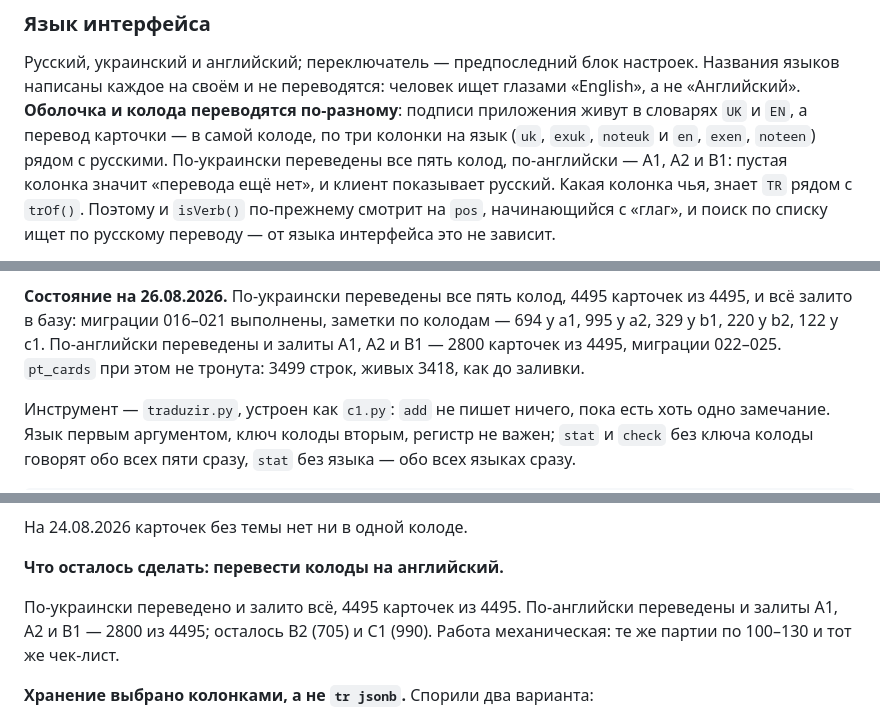
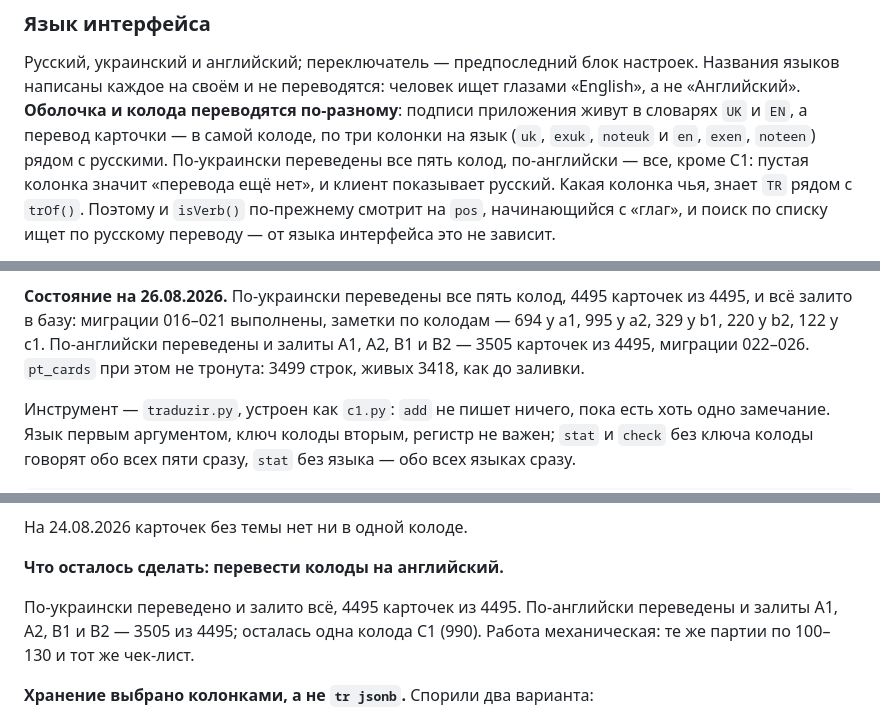
Before and after one commit to sccscsasd/pt-taylo, a Markdown page: CLAUDE.md, 3 parts joined by grey strips. Rendered like a GitHub page.

Commit message:
CLAUDE.md: английский перевод дошёл до B2
Co-Authored-By: Claude Opus 5 <noreply@anthropic.com>

```diff
--- a/CLAUDE.md
+++ b/CLAUDE.md
@@ -237,7 +238,7 @@ vocabulario/                   колоды: формат авторства, и
 «Английский». **Оболочка и колода переводятся по-разному**: подписи приложения живут
 в словарях `UK` и `EN`, а перевод карточки — в самой колоде, по три колонки на язык
 (`uk`, `exuk`, `noteuk` и `en`, `exen`, `noteen`) рядом с русскими. По-украински переведены
-все пять колод, по-английски — A1, A2 и B1: пустая колонка значит «перевода ещё
+все пять колод, по-английски — все, кроме C1: пустая колонка значит «перевода ещё
 нет», и клиент показывает русский. Какая колонка чья, знает `TR` рядом с `trOf()`.
 Поэтому и `isVerb()` по-прежнему смотрит на `pos`, начинающийся с «глаг», и поиск по списку
 ищет по русскому переводу — от языка интерфейса это не зависит.
@@ -538,7 +539,7 @@ C1, ни против A1–B2; одинаковых переводов нет н
 **Состояние на 26.08.2026.** По-украински переведены все пять колод, 4495 карточек
 из 4495, и всё залито в базу: миграции 016–021 выполнены, заметки по колодам —
 694 у a1, 995 у a2, 329 у b1, 220 у b2, 122 у c1. По-английски переведены и залиты
-A1, A2 и B1 — 2800 карточек из 4495, миграции 022–025. `pt_cards` при этом не тронута:
+A1, A2, B1 и B2 — 3505 карточек из 4495, миграции 022–026. `pt_cards` при этом не тронута:
 3499 строк, живых 3418, как до заливки.
 
 Инструмент — `traduzir.py`, устроен как `c1.py`: `add` не пишет ничего, пока есть хоть
@@ -640,7 +641,7 @@ python vocabulario/temas.py stat       # сколько карточек в ка
 **Что осталось сделать: перевести колоды на английский.**
 
 По-украински переведено и залито всё, 4495 карточек из 4495. По-английски переведены
-и залиты A1, A2 и B1 — 2800 из 4495; осталось B2 (705) и C1 (990). Работа
+и залиты A1, A2, B1 и B2 — 3505 из 4495; осталась одна колода C1 (990). Работа
 механическая: те же партии по 100–130 и тот же чек-лист.
 
 **Хранение выбрано колонками, а не `tr jsonb`.** Спорили два варианта:
```
Also changed, not shown: other parts of CLAUDE.md (+1 -0 lines).
